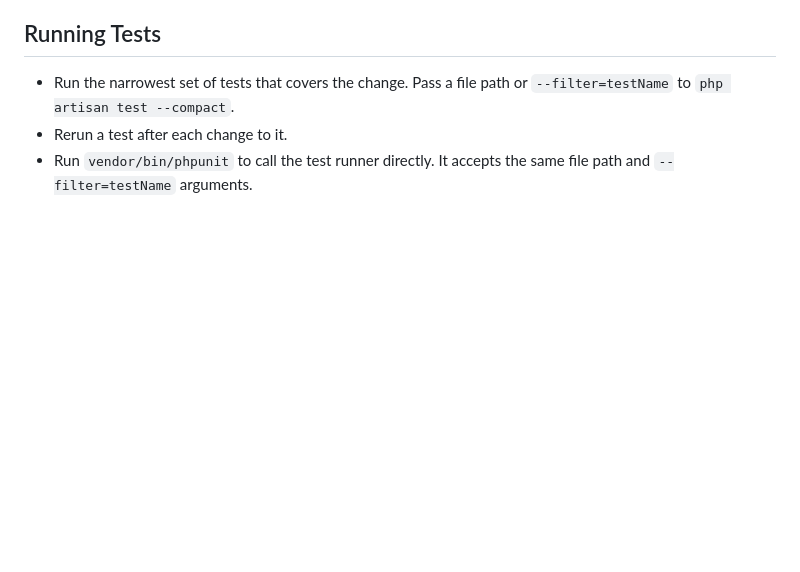
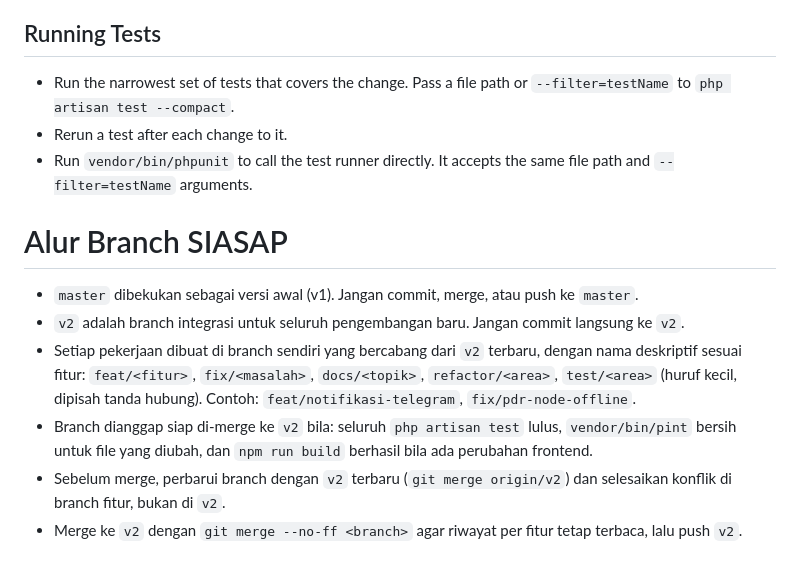
Before and after one commit to freack21/siasap, a Markdown page: CLAUDE.md, the part around the change. Rendered like a GitHub page; blank space fills up the shorter version.

Commit message:
docs: document v2 integration branch workflow
Co-Authored-By: Claude Opus 5.5 <noreply@anthropic.com>
Claude-Session: https://claude.ai/code/session_01W41EJBpWJ2jAbCufKoBXAh

```diff
--- a/CLAUDE.md
+++ b/CLAUDE.md
@@ -142,3 +142,12 @@ This project has domain-specific skills available in `**/skills/**`. You MUST ac
 - Run `vendor/bin/phpunit` to call the test runner directly. It accepts the same file path and `--filter=testName` arguments.
 
 </laravel-boost-guidelines>
+
+# Alur Branch SIASAP
+
+- `master` dibekukan sebagai versi awal (v1). Jangan commit, merge, atau push ke `master`.
+- `v2` adalah branch integrasi untuk seluruh pengembangan baru. Jangan commit langsung ke `v2`.
+- Setiap pekerjaan dibuat di branch sendiri yang bercabang dari `v2` terbaru, dengan nama deskriptif sesuai fitur: `feat/<fitur>`, `fix/<masalah>`, `docs/<topik>`, `refactor/<area>`, `test/<area>` (huruf kecil, dipisah tanda hubung). Contoh: `feat/notifikasi-telegram`, `fix/pdr-node-offline`.
+- Branch dianggap siap di-merge ke `v2` bila: seluruh `php artisan test` lulus, `vendor/bin/pint` bersih untuk file yang diubah, dan `npm run build` berhasil bila ada perubahan frontend.
+- Sebelum merge, perbarui branch dengan `v2` terbaru (`git merge origin/v2`) dan selesaikan konflik di branch fitur, bukan di `v2`.
+- Merge ke `v2` dengan `git merge --no-ff <branch>` agar riwayat per fitur tetap terbaca, lalu push `v2`.
```
